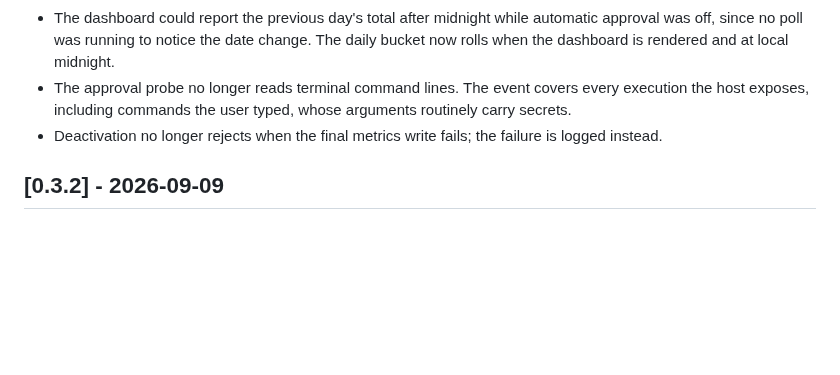
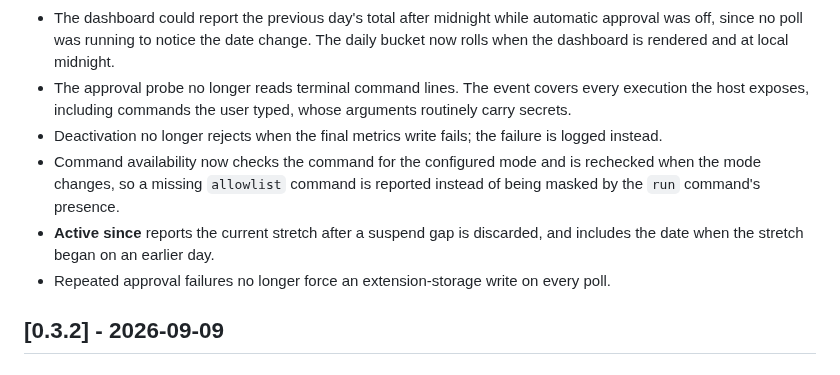
Before and after one commit to drluckyspin/cursor-approve, a Markdown page: CHANGELOG.md, the part around the change. Drawn GitHub-style; blank space fills up the shorter version.

```diff
--- a/CHANGELOG.md
+++ b/CHANGELOG.md
@@ -38,6 +38,11 @@ The format is based on [Keep a Changelog](https://keepachangelog.com/en/1.1.0/),
 - The approval probe no longer reads terminal command lines. The event covers every execution the host exposes,
   including commands the user typed, whose arguments routinely carry secrets.
 - Deactivation no longer rejects when the final metrics write fails; the failure is logged instead.
+- Command availability now checks the command for the configured mode and is rechecked when the mode changes, so a
+  missing `allowlist` command is reported instead of being masked by the `run` command's presence.
+- **Active since** reports the current stretch after a suspend gap is discarded, and includes the date when the stretch
+  began on an earlier day.
+- Repeated approval failures no longer force an extension-storage write on every poll.
 
 ## [0.3.2] - 2026-09-09
 
```
Also changed, not shown: README.md (+1 -1 lines), docs/auto-approve-off.png, docs/image.png (added), 3 other files.
